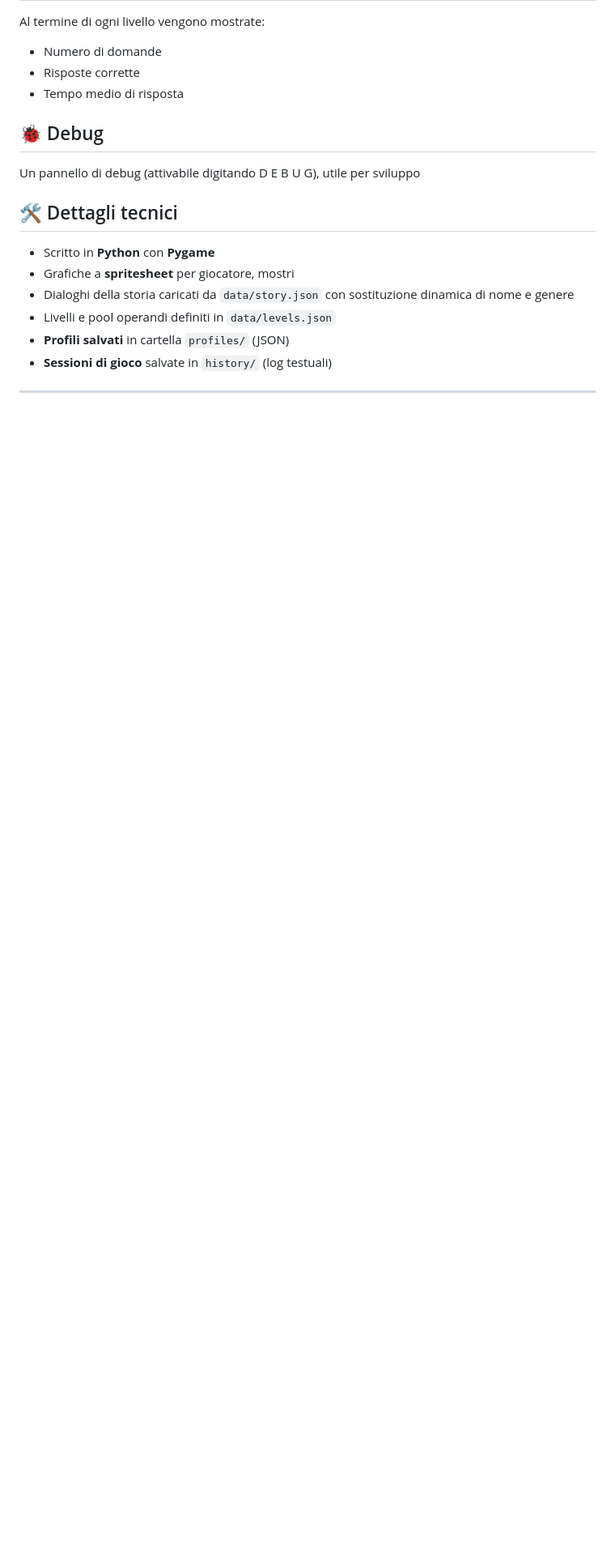
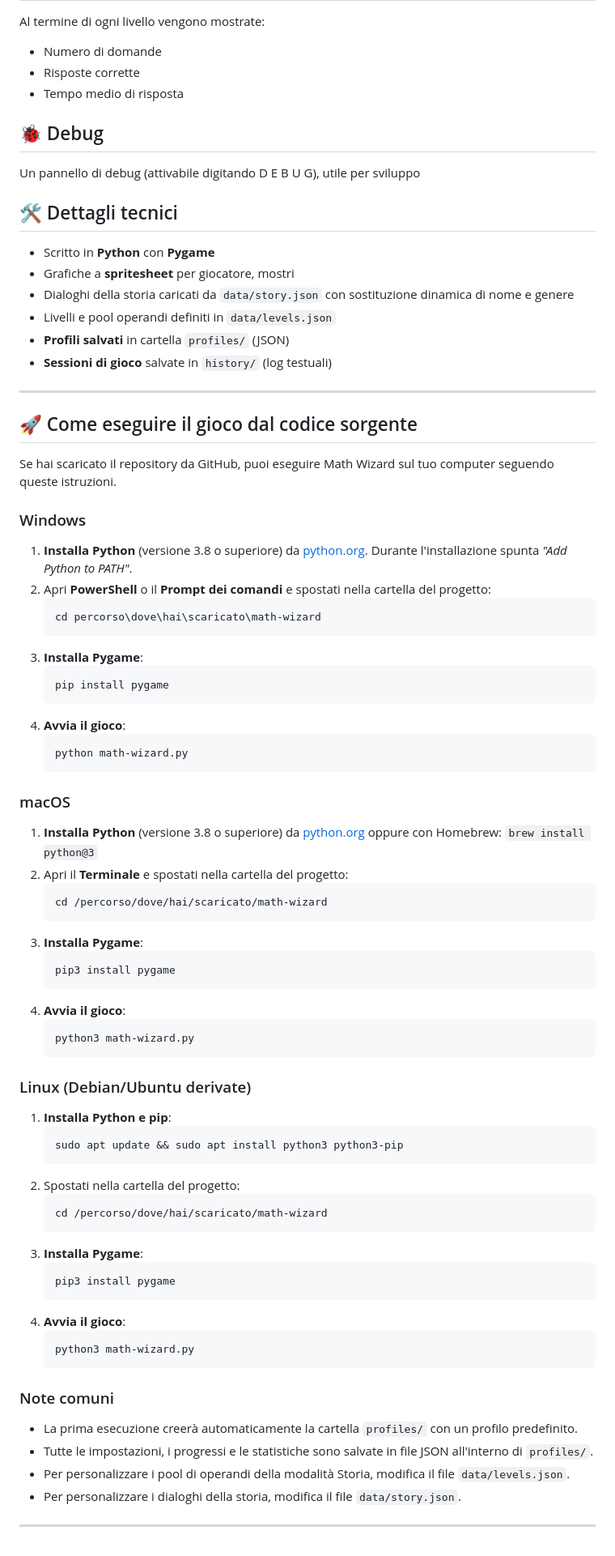
Before and after one commit to thefactor82/math-wizard, a Markdown page: Readme.md, the part around the change. Shown at 81% size. Rendered like a GitHub page; blank space fills up the shorter version.

Commit message:
Add cross-platform run instructions to README

````diff
--- a/Readme.md
+++ b/Readme.md
@@ -248,3 +248,67 @@ Un pannello di debug (attivabile digitando D E B U G), utile per sviluppo
 - **Sessioni di gioco** salvate in `history/` (log testuali)
 
 ---
+
+## 🚀 Come eseguire il gioco dal codice sorgente
+
+Se hai scaricato il repository da GitHub, puoi eseguire Math Wizard sul tuo computer seguendo queste istruzioni.
+
+### Windows
+
+1. **Installa Python** (versione 3.8 o superiore) da [python.org](https://www.python.org/downloads/). Durante l'installazione spunta _"Add Python to PATH"_.
+2. Apri **PowerShell** o il **Prompt dei comandi** e spostati nella cartella del progetto:
+   ```
+   cd percorso\dove\hai\scaricato\math-wizard
+   ```
+3. **Installa Pygame**:
+   ```
+   pip install pygame
+   ```
+4. **Avvia il gioco**:
+   ```
+   python math-wizard.py
+   ```
+
+### macOS
+
+1. **Installa Python** (versione 3.8 o superiore) da [python.org](https://www.python.org/downloads/) oppure con Homebrew: `brew install python@3`
+2. Apri il **Terminale** e spostati nella cartella del progetto:
+   ```
+   cd /percorso/dove/hai/scaricato/math-wizard
+   ```
+3. **Installa Pygame**:
+   ```
+   pip3 install pygame
+   ```
+4. **Avvia il gioco**:
+   ```
+   python3 math-wizard.py
+   ```
+
+### Linux (Debian/Ubuntu derivate)
+
+1. **Installa Python e pip**:
+   ```
+   sudo apt update && sudo apt install python3 python3-pip
+   ```
+2. Spostati nella cartella del progetto:
+   ```
+   cd /percorso/dove/hai/scaricato/math-wizard
+   ```
+3. **Installa Pygame**:
+   ```
+   pip3 install pygame
+   ```
+4. **Avvia il gioco**:
+   ```
+   python3 math-wizard.py
+   ```
+
+### Note comuni
+
+- La prima esecuzione creerà automaticamente la cartella `profiles/` con un profilo predefinito.
+- Tutte le impostazioni, i progressi e le statistiche sono salvate in file JSON all'interno di `profiles/`.
+- Per personalizzare i pool di operandi della modalità Storia, modifica il file `data/levels.json`.
+- Per personalizzare i dialoghi della storia, modifica il file `data/story.json`.
+
+---
````
